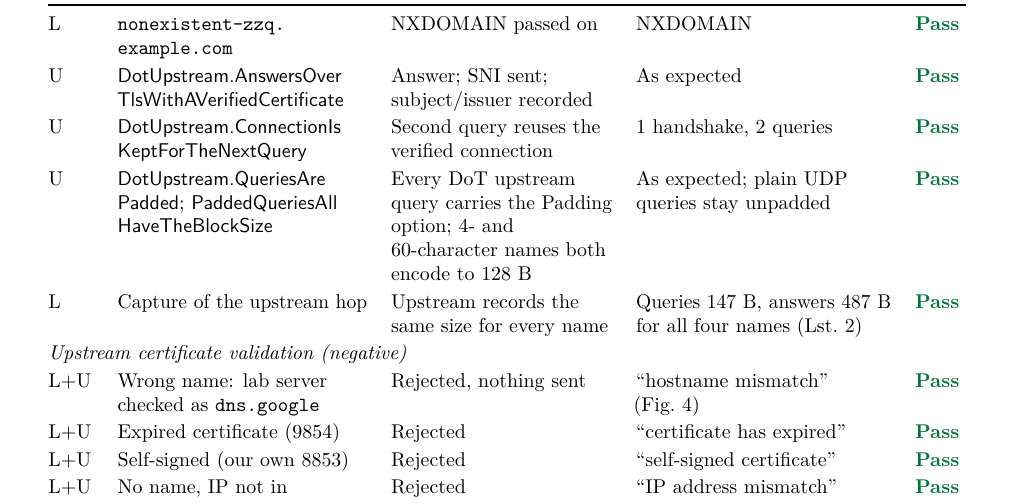
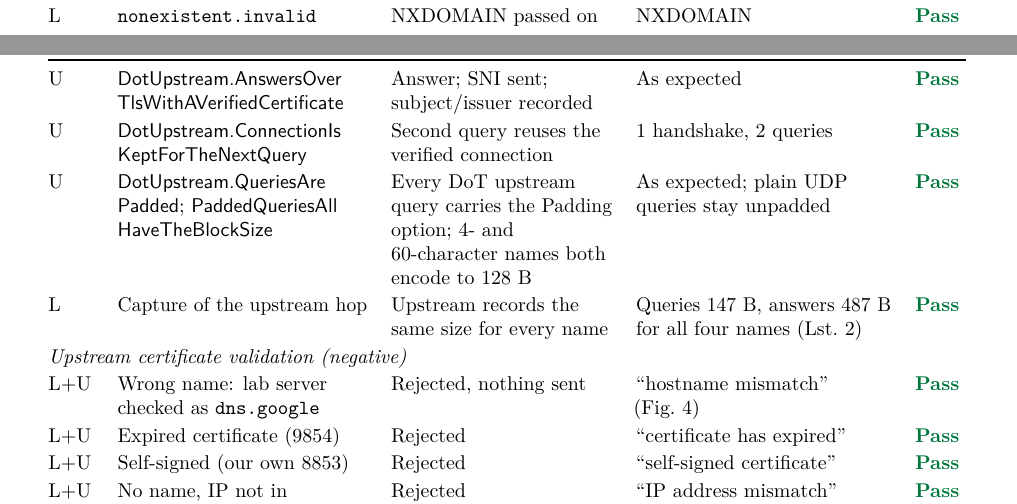
Before and after one commit to Divyanshu0311/encrypted-dns-resolver, a LaTeX document (docs/report/final_report.tex): part of page 11 of 25 before the commit and two parts of pages 10 and 11 of 25 after it, the two joined at a grey line, cut so that both start at the same text. Compiled offline with pdfLaTeX.

Commit message:
Modify report

```diff
--- a/docs/report/final_report.tex
+++ b/docs/report/final_report.tex
@@ -599,7 +599,7 @@ Type & Case & Expected & Actual & Result \\
 L & \code{dig +tls example.com A} & NOERROR over DoT, upstream over DoT & NOERROR, 2 A records, 11 ms; served by \code{upstream 127.0.0.1:9853 (resolver.lab.test) over TLS} (Lst.~\ref{lst:dig}, Fig.~\ref{fig:lookup}) & \passed \\
 L & Same name again & Answer from cache & 0.09 ms, ``cache: hit'' (Fig.~\ref{fig:lookup}) & \passed \\
 L & \code{nas.lan}, \code{homeassistant.lan AAAA} & Local records, never forwarded & 192.168.1.20 / fd00::30 from ``records file'' & \passed \\
-L & \code{nonexistent-zzq.\allowbreak example.com} & NXDOMAIN passed on & NXDOMAIN & \passed \\
+L & \code{nonexistent.invalid} & NXDOMAIN passed on & NXDOMAIN & \passed \\
 U & \textsf{Dot\allowbreak Upstream.\allowbreak Answers\allowbreak Over\allowbreak Tls\allowbreak With\allowbreak AVerified\allowbreak Certificate} & Answer; SNI sent; subject/issuer recorded & As expected & \passed \\
 U & \textsf{Dot\allowbreak Upstream.\allowbreak Connection\allowbreak Is\allowbreak Kept\allowbreak For\allowbreak The\allowbreak Next\allowbreak Query} & Second query reuses the verified connection & 1 handshake, 2 queries & \passed \\
 U & \textsf{Dot\allowbreak Upstream.\allowbreak Queries\allowbreak Are\allowbreak Padded}; \textsf{Padded\allowbreak Queries\allowbreak All\allowbreak Have\allowbreak The\allowbreak Block\allowbreak Size} & Every DoT upstream query carries the Padding option; 4- and 60-character names both encode to 128 B & As expected; plain UDP queries stay unpadded & \passed \\
```
Also changed, not shown: docs/report/final_report-1.pdf (deleted).
